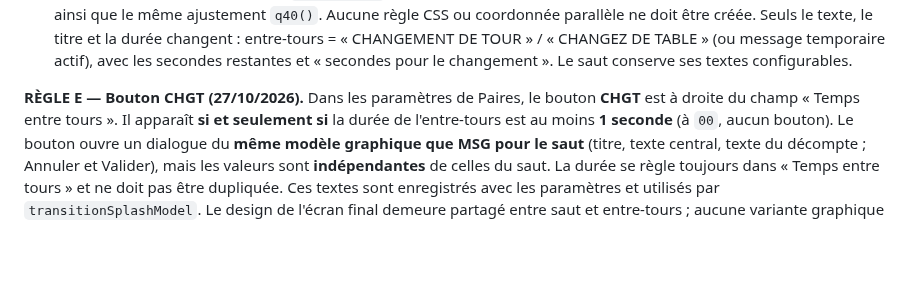
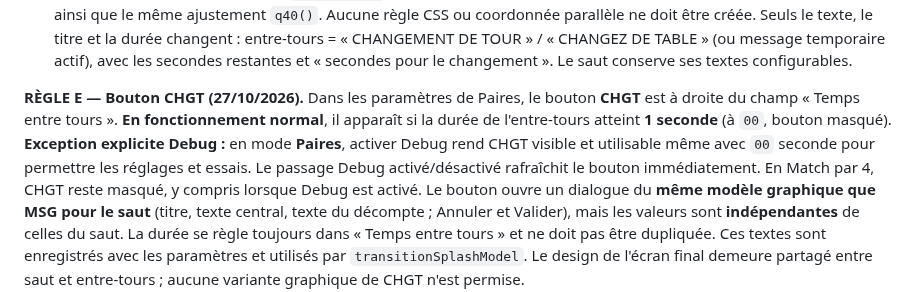
Before and after one commit to CapGui13/BridgeTimer, a Markdown page: UI_LAYOUT_CONTRACT.md, the part around the change. Drawn GitHub-style; blank space fills up the shorter version.

Commit message:
Document CHGT debug exception in Paires without changing normal 1-second rule

```diff
--- a/UI_LAYOUT_CONTRACT.md
+++ b/UI_LAYOUT_CONTRACT.md
@@ -75,8 +75,12 @@ automatique avant de l'avoir démontrée.
 
 **RÈGLE E — Bouton CHGT (27/10/2026).**
 Dans les paramètres de Paires, le bouton **CHGT** est à droite du champ
-« Temps entre tours ». Il apparaît **si et seulement si** la durée de
-l'entre-tours est au moins **1 seconde** (à `00`, aucun bouton).
+« Temps entre tours ». **En fonctionnement normal**, il apparaît
+si la durée de l'entre-tours atteint **1 seconde** (à `00`, bouton masqué).
+**Exception explicite Debug :** en mode **Paires**, activer Debug rend
+CHGT visible et utilisable même avec `00` seconde pour permettre les réglages
+et essais. Le passage Debug activé/désactivé rafraîchit le bouton immédiatement.
+En Match par 4, CHGT reste masqué, y compris lorsque Debug est activé.
 Le bouton ouvre un dialogue du **même modèle graphique que MSG pour le saut**
 (titre, texte central, texte du décompte ; Annuler et Valider), mais les
 valeurs sont **indépendantes** de celles du saut. La durée se règle toujours
```
